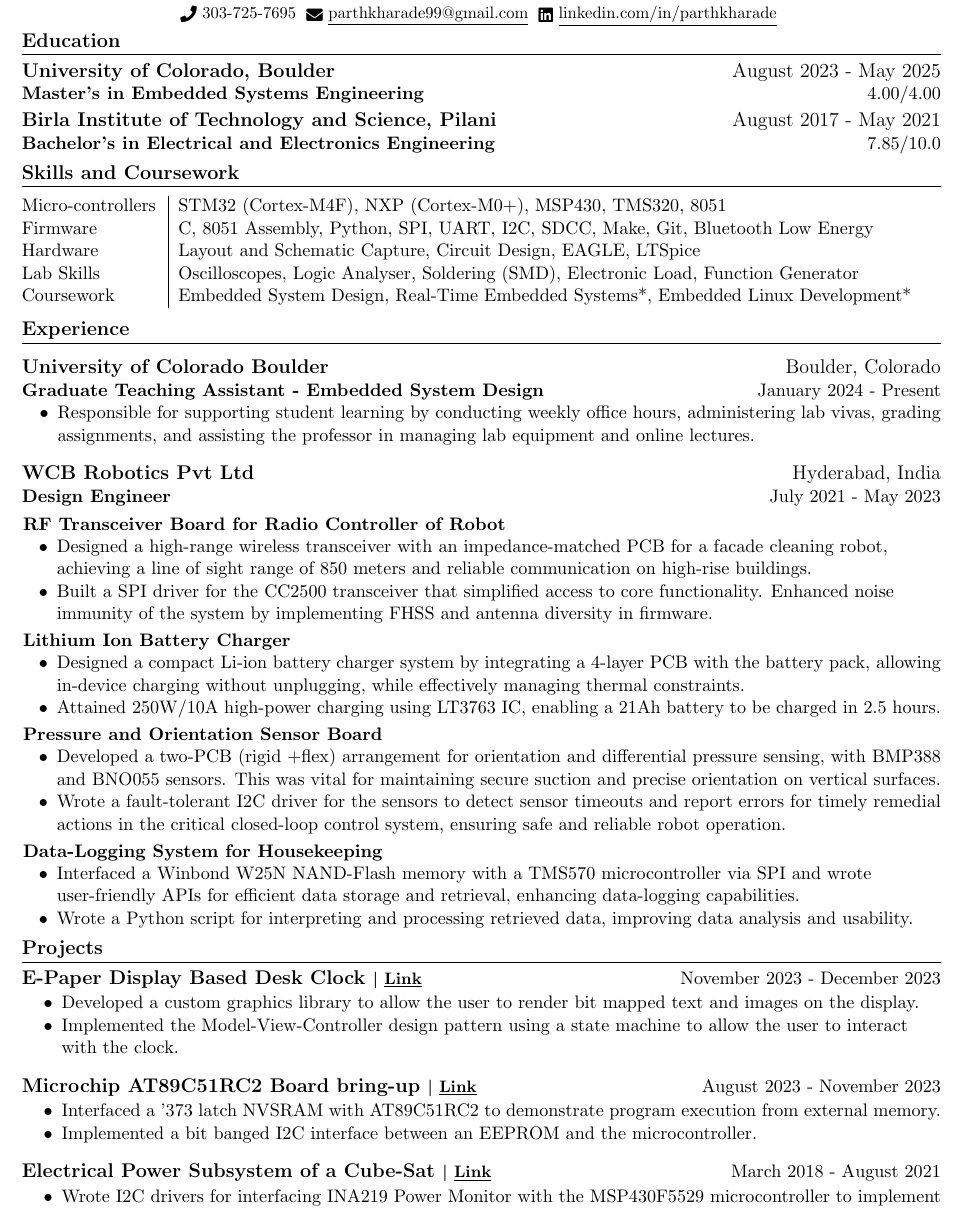
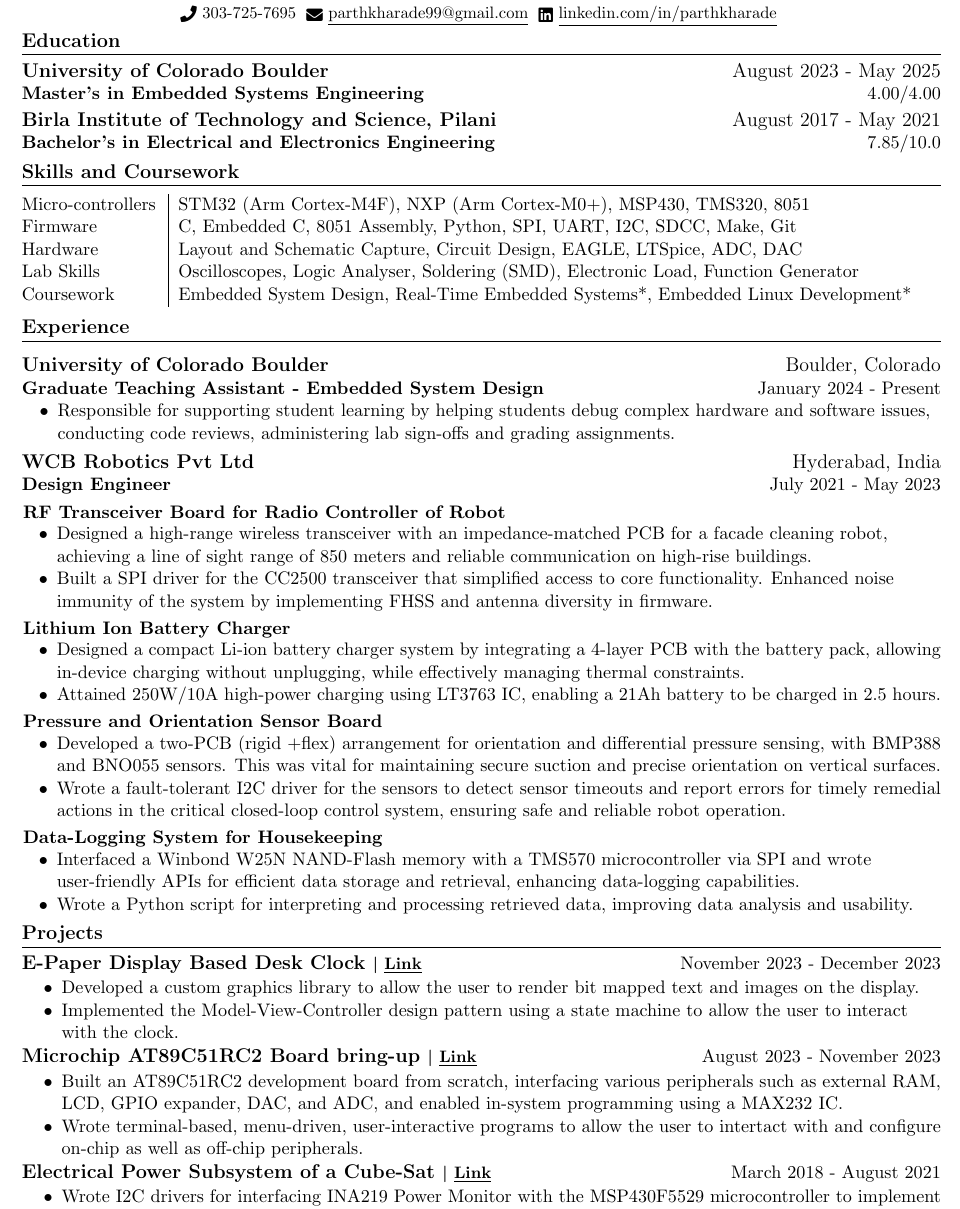
Before and after one commit to parthkharade/resume, a LaTeX CV (Resume.tex): part of the page, cut so that both start at the same text. Compiled offline with pdfLaTeX.

Commit message:
Small Changes

```diff
--- a/Resume.tex
+++ b/Resume.tex
@@ -117,7 +117,7 @@
 \section {Education}
   \resumeSubHeadingListStart
     \resumeSubheading
-      {University of Colorado, Boulder}{August 2023 - May 2025}
+      {University of Colorado Boulder}{August 2023 - May 2025}
       {Master's in Embedded Systems Engineering}{4.00/4.00}
       \vspace{-0.1in}
     \resumeSubheading
@@ -129,9 +129,9 @@
  \vspace{-4mm}
 \begin{table}[!htb]
     \begin{tabular} { m{3.1cm} | m{16cm} }
-      {Micro-controllers}&{\: STM32 (Cortex-M4F), NXP (Cortex-M0+), MSP430, TMS320, 8051} \\
-      {Firmware}&{\: C, 8051 Assembly, Python, SPI, UART, I2C, SDCC, Make, Git, Bluetooth Low Energy} \\
-      {Hardware}&{\: Layout and Schematic Capture, Circuit Design, EAGLE, LTSpice} \\
+      {Micro-controllers}&{\: STM32 (Arm Cortex-M4F), NXP (Arm Cortex-M0+), MSP430, TMS320, 8051} \\
+      {Firmware}&{\: C, Embedded C, 8051 Assembly, Python, SPI, UART, I2C, SDCC, Make, Git} \\
+      {Hardware}&{\: Layout and Schematic Capture, Circuit Design, EAGLE, LTSpice, ADC, DAC} \\
       {Lab Skills}&{\: Oscilloscopes, Logic Analyser, Soldering (SMD), Electronic Load, Function Generator} \\
       {Coursework}&{\: Embedded System Design, Real-Time Embedded Systems*, Embedded Linux Development*} \\
       % {}&{\: Development}
@@ -148,8 +148,9 @@
     {University of Colorado Boulder}{Boulder, Colorado}{Graduate Teaching Assistant - Embedded System Design }{January 2024 - Present}
     \vspace{-0.3cm}
     \begin{itemize}[leftmargin=0.3in]\vspace{-0.3em}
-      \item[$\bullet$]Responsible for supporting student learning by conducting weekly office hours, administering lab vivas, grading assignments, and assisting the professor in managing lab equipment and online lectures.
+      \item[$\bullet$]Responsible for supporting student learning by helping students debug complex hardware and software issues, conducting code reviews,  administering lab sign-offs and grading assignments.
     \end{itemize}
+    \vspace{-0.2cm}
     \resumeSubheading
       {WCB Robotics Pvt Ltd}{Hyderabad, India}{Design Engineer}{July 2021 - May 2023}
       \vspace{-0.3cm}
@@ -186,14 +187,15 @@
             \item[$\bullet$] Developed a custom graphics library  to allow the user to render bit mapped text and images on the display.
             \item[$\bullet$] Implemented the Model-View-Controller design pattern using a state machine to allow the user to interact with the clock.
         \end{itemize}
+    \vspace{-0.3cm}
     \resumeSubheadingP
     {Microchip AT89C51RC2 Board bring-up \href{https://drive.google.com/drive/folders/1rbtfpOdMc_ohnfu15VS3bPxNDx-BoWwA?usp=drive_link}{\small{\textbar{ }\underline{Link}}}}{August 2023 - November 2023}
     % {Atmel AT89C51RC2 Board bring-up}{August 2023 - November 2023}
     \begin{itemize}\setlength{\itemsep}{0pt}\setlength{\parskip}{0pt}\vspace{-0.2cm}
-            \item[$\bullet$] Interfaced a '373 latch NVSRAM with AT89C51RC2 to demonstrate program execution from external memory.
-            % \item[$\bullet$] Set up a toolchain using SDCC, make and batchisp to compile, link and flash C programs.
-            \item[$\bullet$] Implemented a bit banged I2C interface between an EEPROM and the microcontroller.
+            \item[$\bullet$] Built an AT89C51RC2 development board from scratch, interfacing various peripherals such as external RAM, LCD, GPIO expander, DAC, and ADC, and enabled in-system programming using a MAX232 IC.
+            \item[$\bullet$] Wrote terminal-based, menu-driven, user-interactive programs to allow the user to intertact with and configure on-chip as well as off-chip peripherals.
         \end{itemize}
+    \vspace{-0.3cm}
     \resumeSubheadingP
     {Electrical Power Subsystem of a Cube-Sat \href{https://github.com/parthkharade/MSP430F5529}{\small{\textbar{ }\underline{Link} }}}{March 2018 - August 2021}
     \begin{itemize}\setlength{\itemsep}{0pt}\setlength{\parskip}{0pt}\vspace{-0.2cm}
```
Also changed, not shown: Resume.tex (2 more changed lines).
